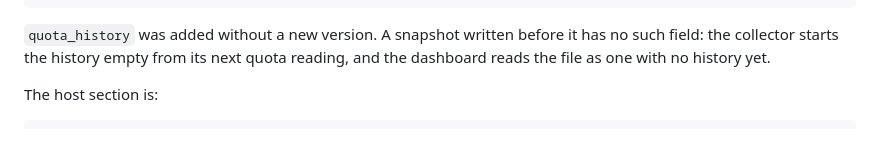
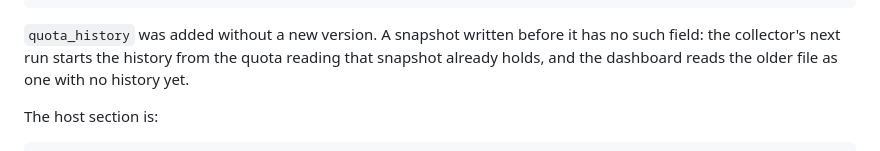
Before and after one commit to Greenbauer/vibe-verifier, a Markdown page: docs/dashboard-collector.md, the part around the change. Drawn GitHub-style.

````diff
--- a/docs/dashboard-collector.md
+++ b/docs/dashboard-collector.md
@@ -177,8 +177,8 @@ quota_history   hourly used percent of each quota window
 ```
 
 `quota_history` was added without a new version. A snapshot written before it has no such field:
-the collector starts the history empty from its next quota reading, and the dashboard reads the
-file as one with no history yet.
+the collector's next run starts the history from the quota reading that snapshot already holds, and
+the dashboard reads the older file as one with no history yet.
 
 The host section is:
 
````
Also changed, not shown: docs/dashboard-host.md (+2 -2 lines).
